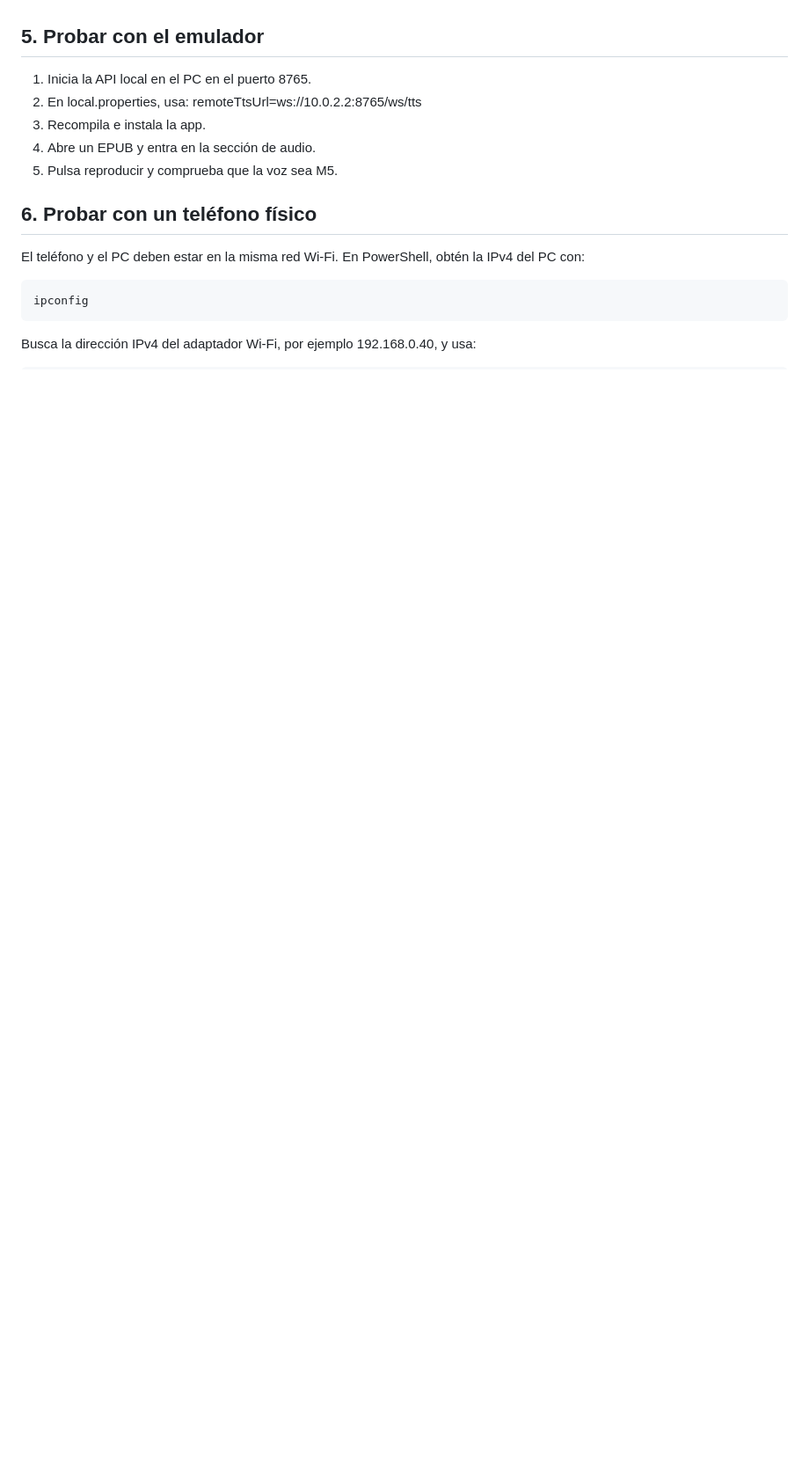
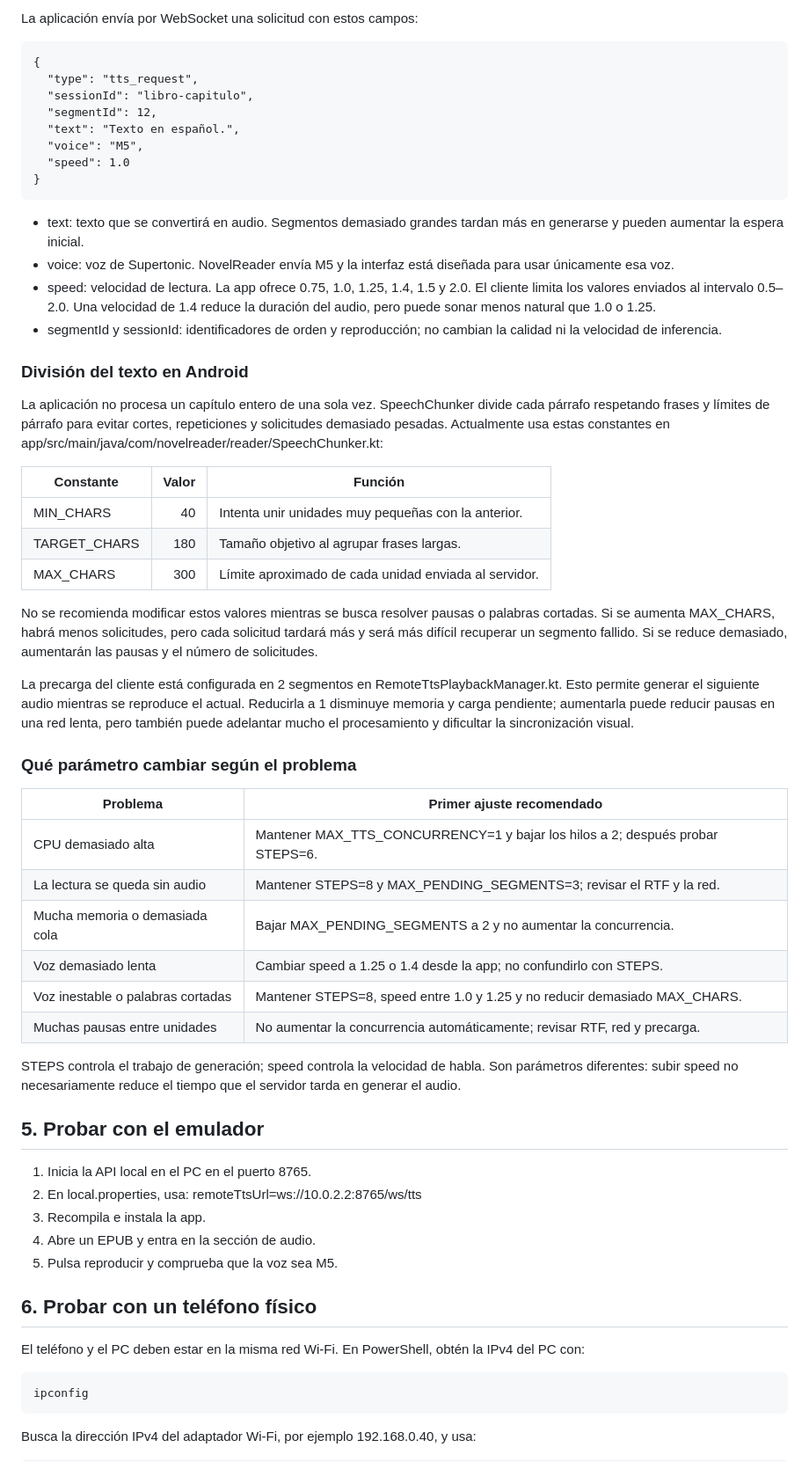
Before and after one commit to Grupo-3-Proyecto-Iac/NovelReader, a Markdown page: README.md, the part around one of its changes. Shown at 88% size. Rendered like a GitHub page; blank space fills up the shorter version.

Commit message:
Document audio processing parameters

```diff
--- a/README.md
+++ b/README.md
@@ -177,3 +230,63 @@ audio simultáneamente, pero también eleva el consumo de CPU y memoria.
+La aplicación envía por WebSocket una solicitud con estos campos:
+
+    {
+      "type": "tts_request",
+      "sessionId": "libro-capitulo",
+      "segmentId": 12,
+      "text": "Texto en español.",
+      "voice": "M5",
+      "speed": 1.0
+    }
+
+- text: texto que se convertirá en audio. Segmentos demasiado grandes tardan
+  más en generarse y pueden aumentar la espera inicial.
+- voice: voz de Supertonic. NovelReader envía M5 y la interfaz está diseñada
+  para usar únicamente esa voz.
+- speed: velocidad de lectura. La app ofrece 0.75, 1.0, 1.25, 1.4, 1.5 y 2.0.
+  El cliente limita los valores enviados al intervalo 0.5–2.0. Una velocidad de 1.4 reduce la
+  duración del audio, pero puede sonar menos natural que 1.0 o 1.25.
+- segmentId y sessionId: identificadores de orden y reproducción; no cambian
+  la calidad ni la velocidad de inferencia.
+
+### División del texto en Android
+
+La aplicación no procesa un capítulo entero de una sola vez. SpeechChunker
+divide cada párrafo respetando frases y límites de párrafo para evitar cortes,
+repeticiones y solicitudes demasiado pesadas. Actualmente usa estas constantes
+en app/src/main/java/com/novelreader/reader/SpeechChunker.kt:
+
+| Constante | Valor | Función |
+| --- | ---: | --- |
+| MIN_CHARS | 40 | Intenta unir unidades muy pequeñas con la anterior. |
+| TARGET_CHARS | 180 | Tamaño objetivo al agrupar frases largas. |
+| MAX_CHARS | 300 | Límite aproximado de cada unidad enviada al servidor. |
+
+No se recomienda modificar estos valores mientras se busca resolver pausas o
+palabras cortadas. Si se aumenta MAX_CHARS, habrá menos solicitudes, pero cada
+solicitud tardará más y será más difícil recuperar un segmento fallido. Si se
+reduce demasiado, aumentarán las pausas y el número de solicitudes.
+
+La precarga del cliente está configurada en 2 segmentos en
+RemoteTtsPlaybackManager.kt. Esto permite generar el siguiente audio mientras
+se reproduce el actual. Reducirla a 1 disminuye memoria y carga pendiente;
+aumentarla puede reducir pausas en una red lenta, pero también puede adelantar
+mucho el procesamiento y dificultar la sincronización visual.
+
+### Qué parámetro cambiar según el problema
+
+| Problema | Primer ajuste recomendado |
+| --- | --- |
+| CPU demasiado alta | Mantener MAX_TTS_CONCURRENCY=1 y bajar los hilos a 2; después probar STEPS=6. |
+| La lectura se queda sin audio | Mantener STEPS=8 y MAX_PENDING_SEGMENTS=3; revisar el RTF y la red. |
+| Mucha memoria o demasiada cola | Bajar MAX_PENDING_SEGMENTS a 2 y no aumentar la concurrencia. |
+| Voz demasiado lenta | Cambiar speed a 1.25 o 1.4 desde la app; no confundirlo con STEPS. |
+| Voz inestable o palabras cortadas | Mantener STEPS=8, speed entre 1.0 y 1.25 y no reducir demasiado MAX_CHARS. |
+| Muchas pausas entre unidades | No aumentar la concurrencia automáticamente; revisar RTF, red y precarga. |
+
+STEPS controla el trabajo de generación; speed controla la velocidad de habla.
+Son parámetros diferentes: subir speed no necesariamente reduce el tiempo que
+el servidor tarda en generar el audio.
+
 ## 5. Probar con el emulador
 
 1. Inicia la API local en el PC en el puerto 8765.
```
Also changed, not shown: other parts of README.md (+53 -0 lines).
